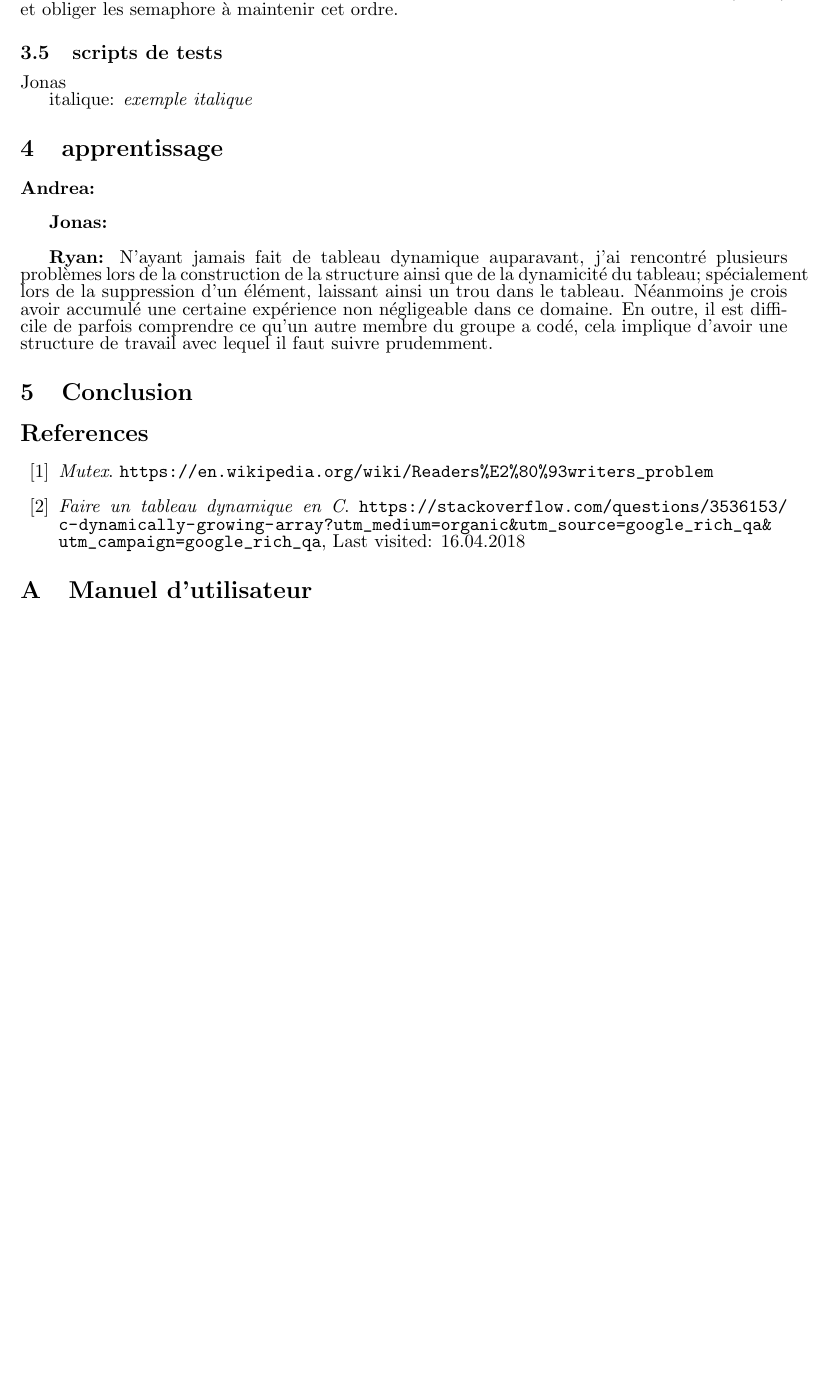
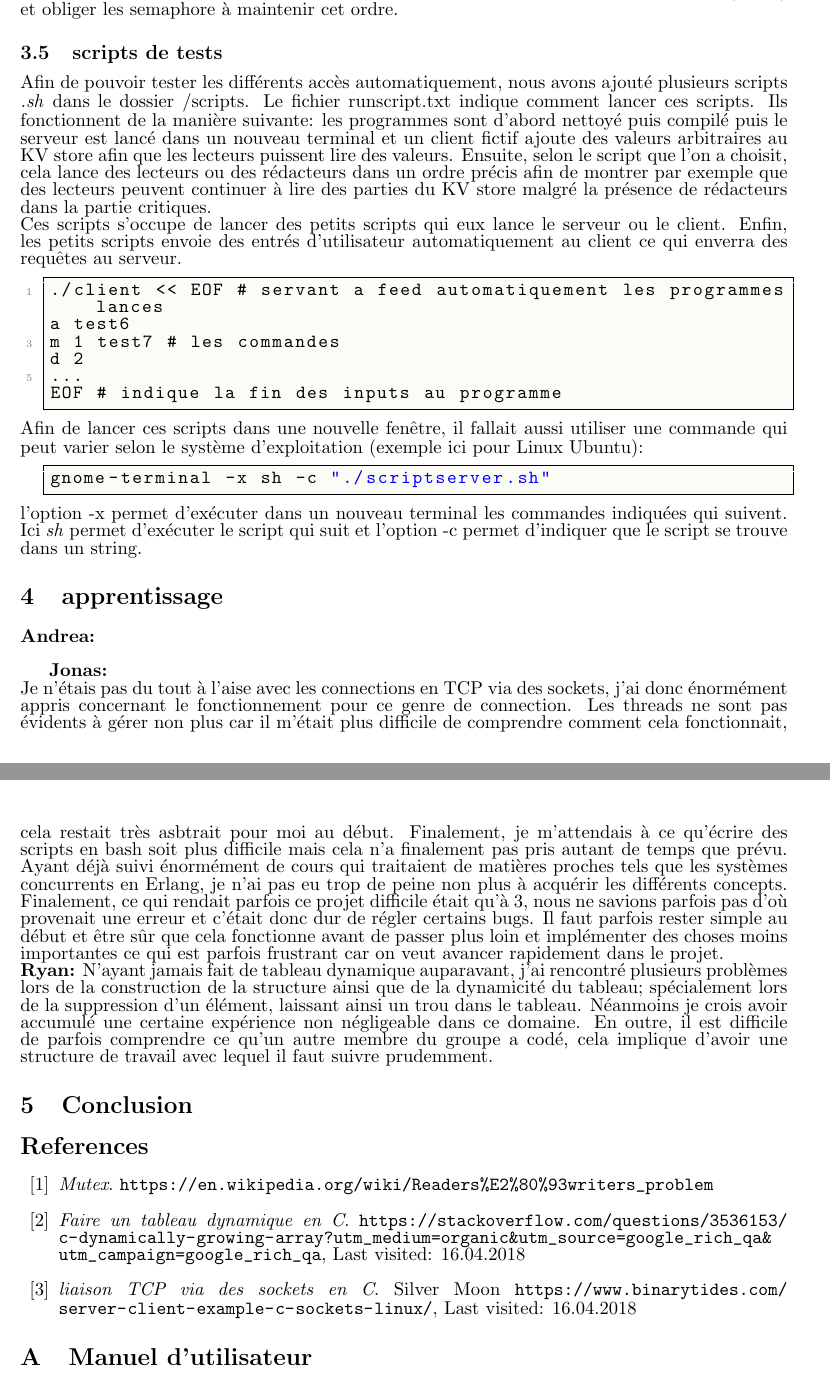
Before and after one commit to inefix/Key-Value-Store, a LaTeX document (report/kvstore_desc.tex): part of page 5 of 5 before the commit and two parts of pages 5 and 6 of 6 after it, the two joined at a grey line, cut so that both start at the same text, the shorter picture padded with empty space. The pictures show the PDF file report/kvstore_desc.pdf that the author committed with the source.

Commit message:
updated tex Jonas

```diff
--- a/report/kvstore_desc.tex
+++ b/report/kvstore_desc.tex
@@ -240,16 +251,29 @@ Le semaphore resource peut être bloquer par le reader ou le writer. Ils peuvent
 Rmutex et wmutex permettent d'éviter les race conditions pour les reader et les writers pendant qu'ils sont dans la section d'entrée et de sortie.
 
 Problèmes de cette solution: dans certains rares cas, elle peut résulter en une "starvation" des readers étant donné qu'ils n'ont pas la priorité. Afin de palier à ce problème, il aurait fallu que l'opération de bloquage des ressources partagées se termine toujours après un certain temps donné. Ainsi il aurait été necessaire de stocker les readers et les writers dans une queue (FIFO) et obliger les semaphore à maintenir cet ordre.
+
 \subsection{scripts de tests}
-Jonas
-
-italique: \textit{exemple italique}
+Afin de pouvoir tester les différents accès automatiquement, nous avons ajouté plusieurs scripts \textit{.sh} dans le dossier /scripts. Le fichier runscript.txt indique comment lancer ces scripts. Ils fonctionnent de la manière suivante: les programmes sont d'abord nettoyé puis compilé puis le serveur est lancé dans un nouveau terminal et un client fictif ajoute des valeurs arbitraires au KV store afin que les lecteurs puissent lire des valeurs. Ensuite, selon le script que l'on a choisit, cela lance des lecteurs ou des rédacteurs dans un ordre précis afin de montrer par exemple que des lecteurs peuvent continuer à lire des parties du KV store malgré la présence de rédacteurs dans la partie critiques. \\
+Ces scripts s'occupe de lancer des petits scripts qui eux lance le serveur ou le client. Enfin, les petits scripts envoie des entrés d'utilisateur automatiquement au client ce qui enverra des requêtes au serveur.
+\begin{lstlisting}
+./client << EOF # servant a feed automatiquement les programmes lances
+a test6
+m 1 test7 # les commandes
+d 2
+...
+EOF # indique la fin des inputs au programme
+\end{lstlisting}
+Afin de lancer ces scripts dans une nouvelle fenêtre, il fallait aussi utiliser une commande qui peut varier selon le système d'exploitation (exemple ici pour Linux Ubuntu):
+\begin{lstlisting}
+gnome-terminal -x sh -c "./scriptserver.sh"
+\end{lstlisting}
+l'option -x permet d'exécuter dans un nouveau terminal les commandes indiquées qui suivent. Ici \textit{sh} permet d'exécuter le script qui suit et l'option -c permet d'indiquer que le script se trouve dans un string.
 
 \section{apprentissage}
 \textbf{Andrea:}\\
 
 \textbf{Jonas:}\\
-
+Je n'étais pas du tout à l'aise avec les connections en TCP via des sockets, j'ai donc énormément appris concernant le fonctionnement pour ce genre de connection. Les threads ne sont pas évidents à gérer non plus car il m'était plus difficile de comprendre comment cela fonctionnait, cela restait très asbtrait pour moi au début. Finalement, je m'attendais à ce qu'écrire des scripts en bash soit plus difficile mais cela n'a finalement pas pris autant de temps que prévu. Ayant déjà suivi énormément de cours qui traitaient de matières proches tels que les systèmes concurrents en Erlang, je n'ai pas eu trop de peine non plus à acquérir les différents concepts. Finalement, ce qui rendait parfois ce projet difficile était qu'à 3, nous ne savions parfois pas d'où provenait une erreur et c'était donc dur de régler certains bugs. Il faut parfois rester simple au début et être sûr que cela fonctionne avant de passer plus loin et implémenter des choses moins importantes ce qui est parfois frustrant car on veut avancer rapidement dans le projet.\\
 \textbf{Ryan:} N'ayant jamais fait de tableau dynamique auparavant, j'ai rencontré plusieurs problèmes lors de la construction de la structure ainsi que de la dynamicité du tableau; spécialement lors de la suppression d'un élément, laissant ainsi un trou dans le tableau. Néanmoins je crois avoir accumulé une certaine expérience non négligeable dans ce domaine. En outre, il est difficile de parfois comprendre ce qu'un autre membre du groupe a codé, cela implique d'avoir une structure de travail avec lequel il faut suivre prudemment.
 
 \section{Conclusion}
@@ -276,6 +300,11 @@ italique: \textit{exemple italique}
 \textit{Faire un tableau dynamique en C}.					    % title (italics)
 \url{https://stackoverflow.com/questions/3536153/c-dynamically-growing-array?utm_medium=organic&utm_source=google_rich_qa&utm_campaign=google_rich_qa},	% url
 Last visited: 16.04.2018							% date
+\bibitem{TCP}% author (sometimes not available)
+\textit{liaison TCP via des sockets en C}.					    % title
+Silver Moon
+\url{https://www.binarytides.com/server-client-example-c-sockets-linux/},	% url
+Last visited: 16.04.2018							% date
 \end{thebibliography}
 %------------------- Bibliography End -------------------------------
 
```
Also changed, not shown: report/kvstore_desc.pdf, report/kvstore_desc.tex (21 more changed lines), 4 other files.
